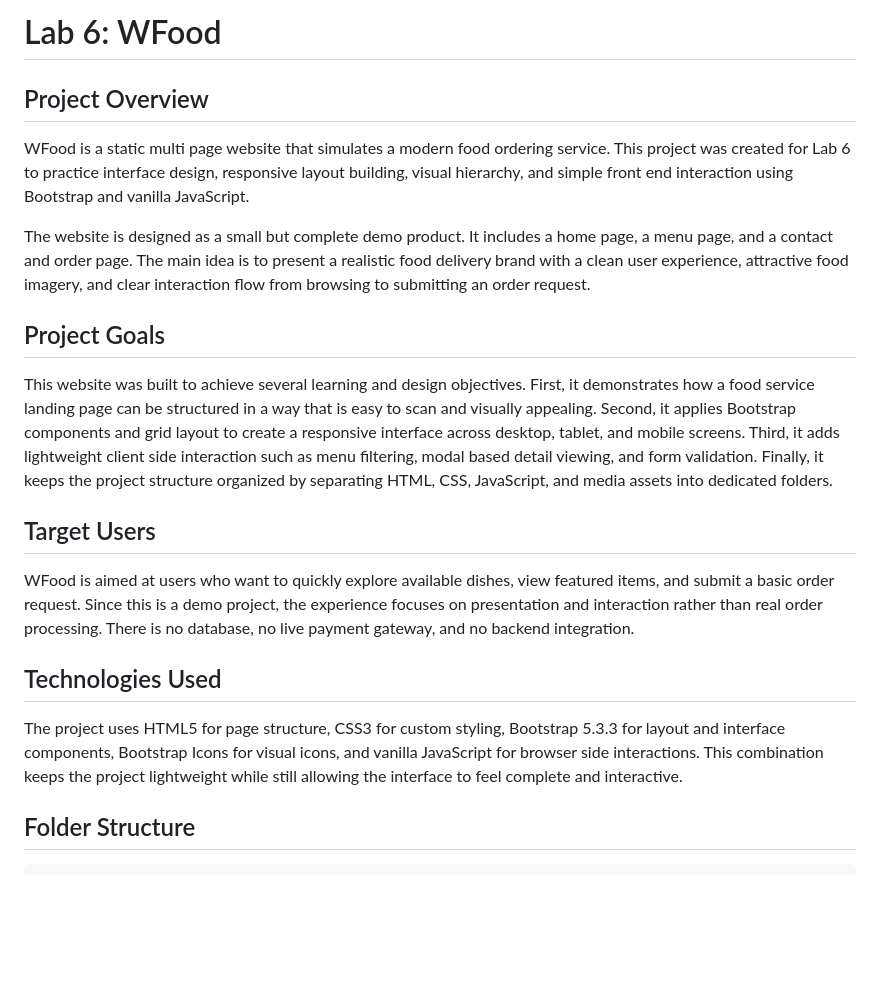
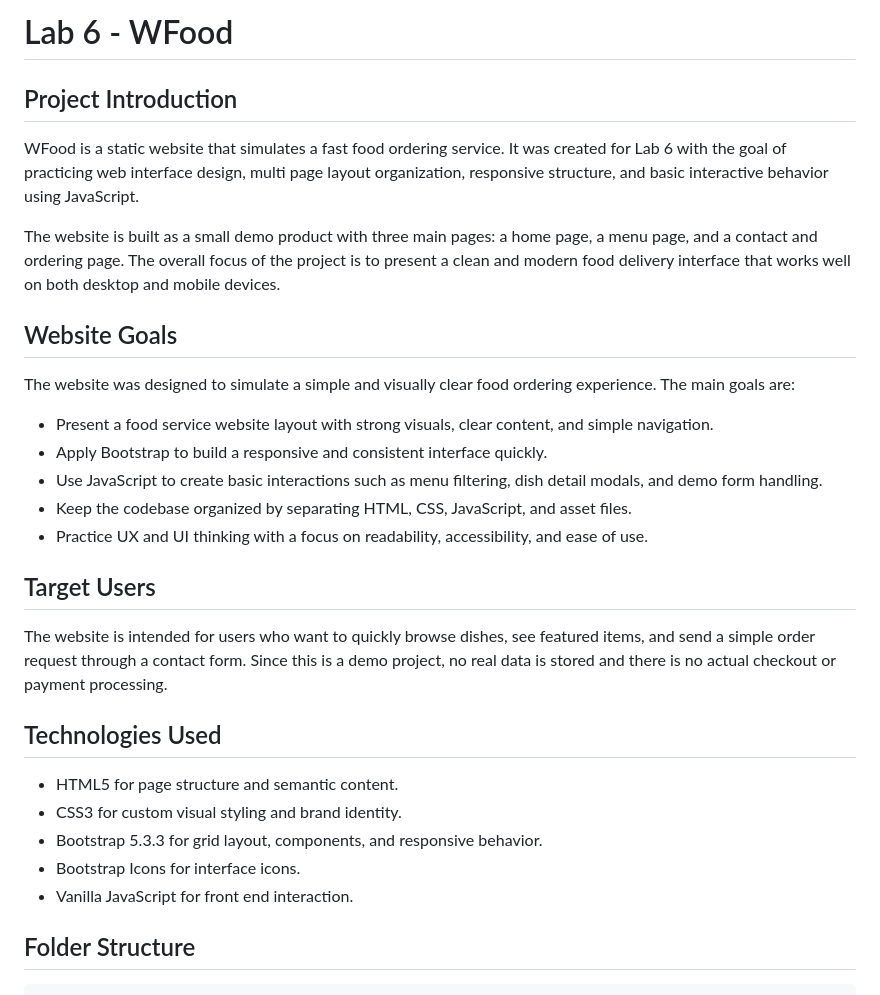
Before and after one commit to NguyenThiPhuongNhung2005/Design-UX-UI, a Markdown page: Lab6/README.md, the part around one of its changes. Rendered like a GitHub page; blank space fills up the shorter version.

```diff
--- a/Lab6/README.md
+++ b/Lab6/README.md
@@ -1,22 +1,32 @@
-# Lab 6: WFood
+# Lab 6 - WFood
 
-## Project Overview
+## Project Introduction
 
-WFood is a static multi page website that simulates a modern food ordering service. This project was created for Lab 6 to practice interface design, responsive layout building, visual hierarchy, and simple front end interaction using Bootstrap and vanilla JavaScript.
+WFood is a static website that simulates a fast food ordering service. It was created for Lab 6 with the goal of practicing web interface design, multi page layout organization, responsive structure, and basic interactive behavior using JavaScript.
 
-The website is designed as a small but complete demo product. It includes a home page, a menu page, and a contact and order page. The main idea is to present a realistic food delivery brand with a clean user experience, attractive food imagery, and clear interaction flow from browsing to submitting an order request.
+The website is built as a small demo product with three main pages: a home page, a menu page, and a contact and ordering page. The overall focus of the project is to present a clean and modern food delivery interface that works well on both desktop and mobile devices.
 
-## Project Goals
+## Website Goals
 
-This website was built to achieve several learning and design objectives. First, it demonstrates how a food service landing page can be structured in a way that is easy to scan and visually appealing. Second, it applies Bootstrap components and grid layout to create a responsive interface across desktop, tablet, and mobile screens. Third, it adds lightweight client side interaction such as menu filtering, modal based detail viewing, and form validation. Finally, it keeps the project structure organized by separating HTML, CSS, JavaScript, and media assets into dedicated folders.
+The website was designed to simulate a simple and visually clear food ordering experience. The main goals are:
+
+- Present a food service website layout with strong visuals, clear content, and simple navigation.
+- Apply Bootstrap to build a responsive and consistent interface quickly.
+- Use JavaScript to create basic interactions such as menu filtering, dish detail modals, and demo form handling.
+- Keep the codebase organized by separating HTML, CSS, JavaScript, and asset files.
+- Practice UX and UI thinking with a focus on readability, accessibility, and ease of use.
 
 ## Target Users
 
-WFood is aimed at users who want to quickly explore available dishes, view featured items, and submit a basic order request. Since this is a demo project, the experience focuses on presentation and interaction rather than real order processing. There is no database, no live payment gateway, and no backend integration.
+The website is intended for users who want to quickly browse dishes, see featured items, and send a simple order request through a contact form. Since this is a demo project, no real data is stored and there is no actual checkout or payment processing.
 
 ## Technologies Used
 
-The project uses HTML5 for page structure, CSS3 for custom styling, Bootstrap 5.3.3 for layout and interface components, Bootstrap Icons for visual icons, and vanilla JavaScript for browser side interactions. This combination keeps the project lightweight while still allowing the interface to feel complete and interactive.
+- HTML5 for page structure and semantic content.
+- CSS3 for custom visual styling and brand identity.
+- Bootstrap 5.3.3 for grid layout, components, and responsive behavior.
+- Bootstrap Icons for interface icons.
+- Vanilla JavaScript for front end interaction.
 
 ## Folder Structure
 
```
Also changed, not shown: other parts of Lab6/README.md (+119 -24 lines).
